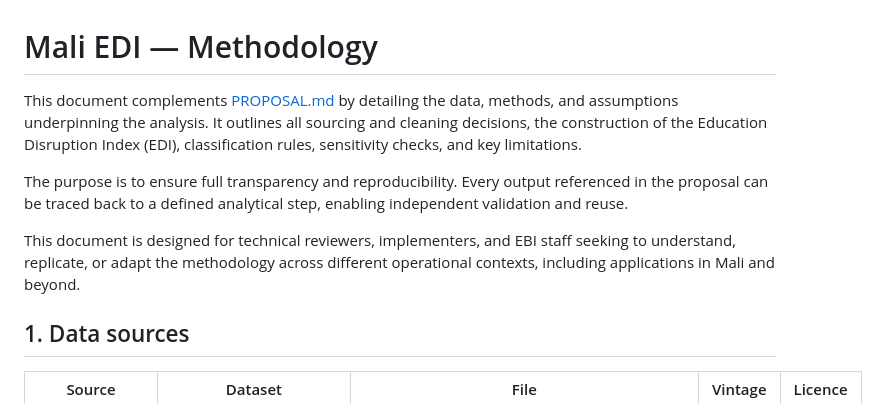
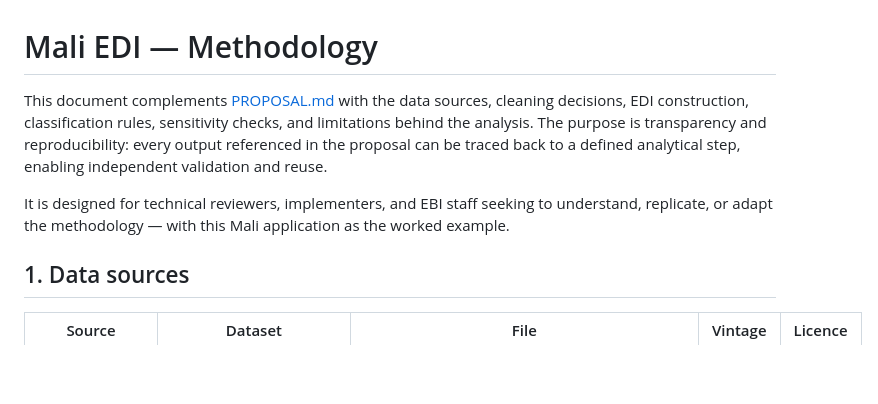
Before and after one commit to MegPhapha/EduDisruption-Index, a Markdown page: METHODOLOGY.md, the part around the change. Rendered like a GitHub page; blank space fills up the shorter version.

Commit message:
Tighten METHODOLOGY.md intro: 3 paragraphs to 2, drop filler
- Merge para 1 (what the doc covers) with para 2 (purpose) — the
  content list already implied 'data, methods, assumptions'.
- Drop 'full' before 'transparency' (filler).
- Replace 'including applications in Mali and beyond' with 'with this
  Mali application as the worked example' — positions Mali correctly
  as the case study rather than one of many future applications.

```diff
--- a/METHODOLOGY.md
+++ b/METHODOLOGY.md
@@ -1,10 +1,8 @@
 # Mali EDI — Methodology
 
-This document complements [PROPOSAL.md](PROPOSAL.md) by detailing the data, methods, and assumptions underpinning the analysis. It outlines all sourcing and cleaning decisions, the construction of the Education Disruption Index (EDI), classification rules, sensitivity checks, and key limitations.
+This document complements [PROPOSAL.md](PROPOSAL.md) with the data sources, cleaning decisions, EDI construction, classification rules, sensitivity checks, and limitations behind the analysis. The purpose is transparency and reproducibility: every output referenced in the proposal can be traced back to a defined analytical step, enabling independent validation and reuse.
 
-The purpose is to ensure full transparency and reproducibility. Every output referenced in the proposal can be traced back to a defined analytical step, enabling independent validation and reuse.
-
-This document is designed for technical reviewers, implementers, and EBI staff seeking to understand, replicate, or adapt the methodology across different operational contexts, including applications in Mali and beyond.
+It is designed for technical reviewers, implementers, and EBI staff seeking to understand, replicate, or adapt the methodology — with this Mali application as the worked example.
 
 ## 1. Data sources
 
```
